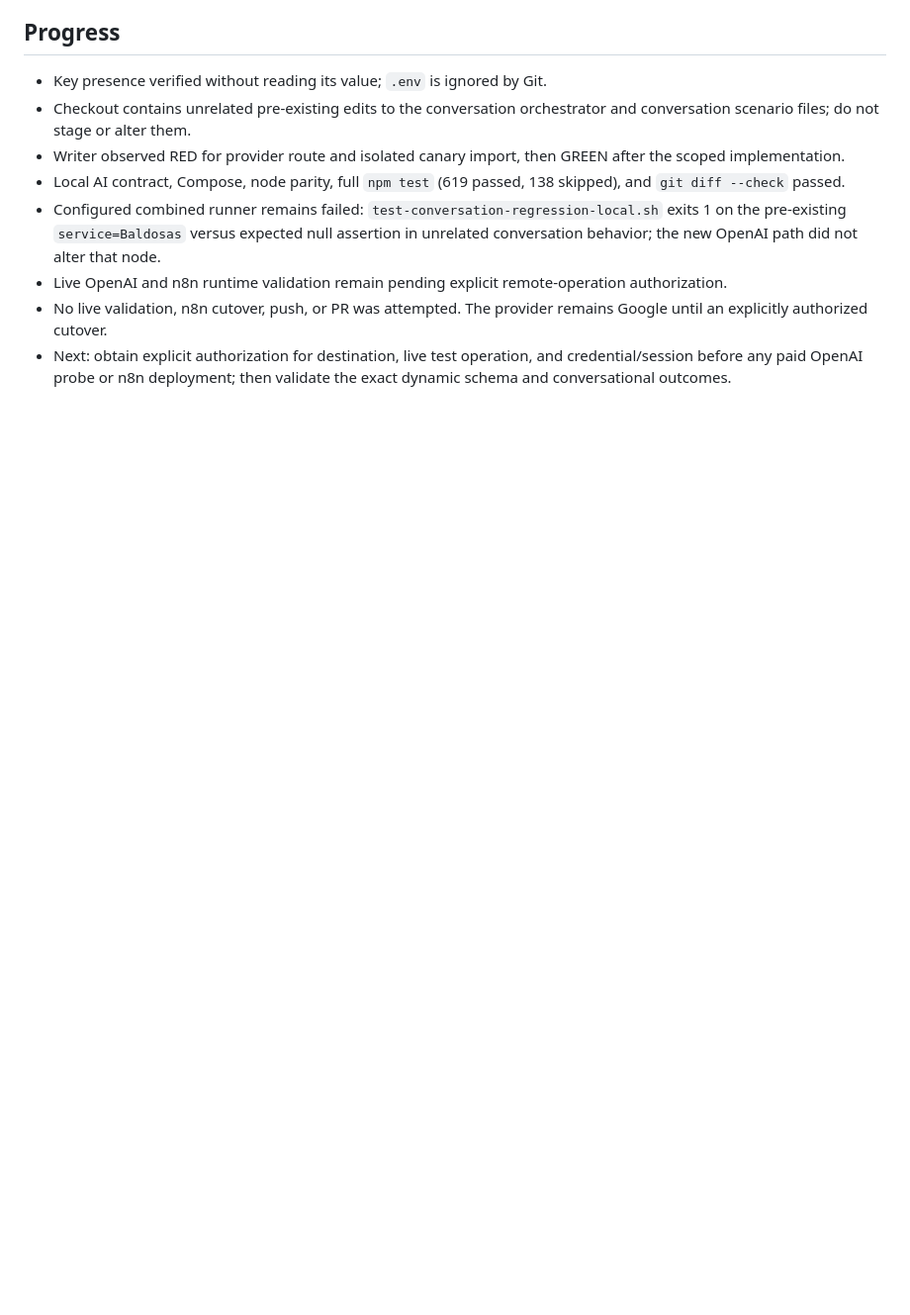
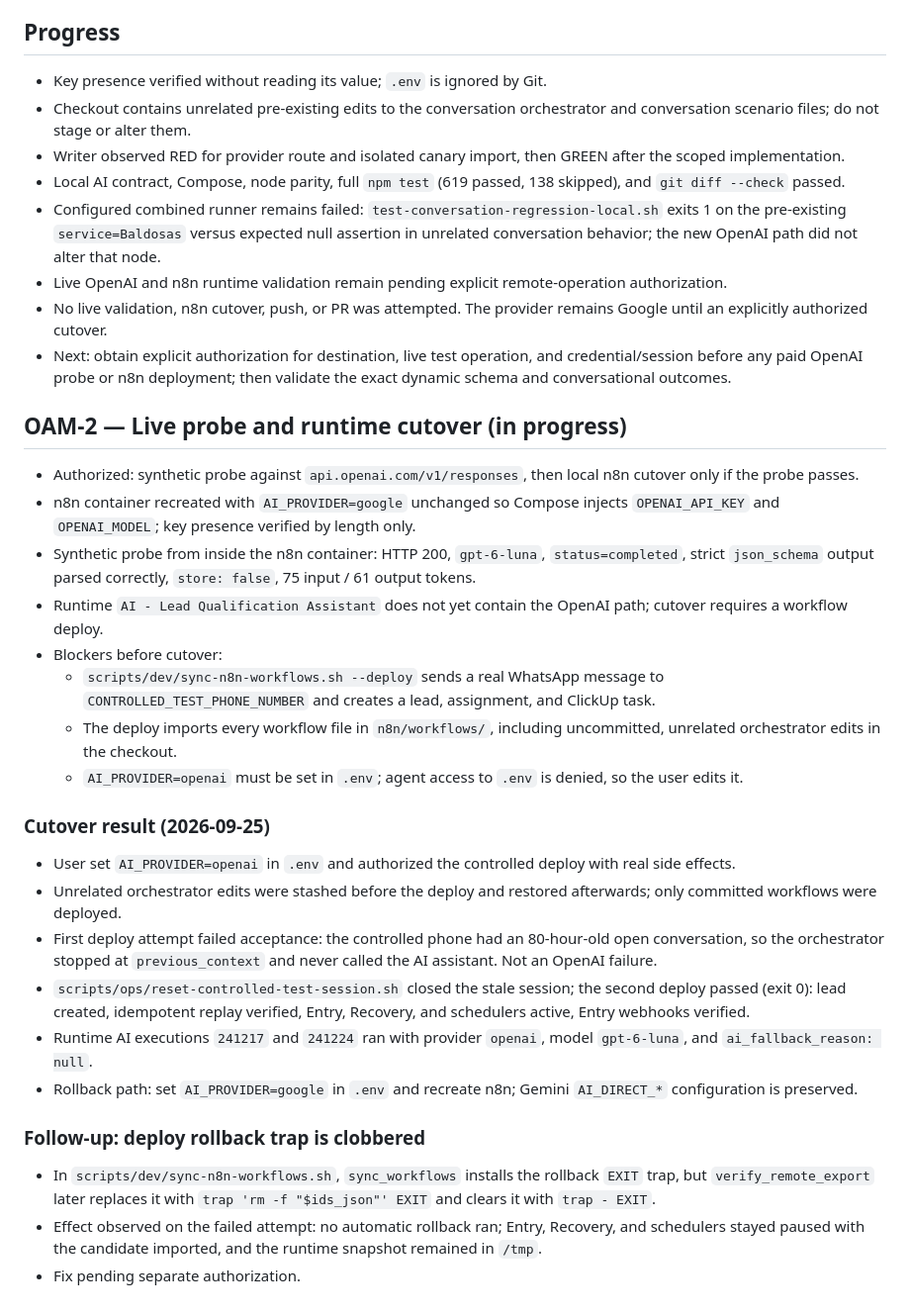
Before and after one commit to juanpablovM/Automatizacion-WhatsApp, a Markdown page: odd/tasks/openai-api-migration.md, the part around the change. Shown at 99% size. GitHub-like rendering; blank space fills up the shorter version.

Commit message:
docs(ai): record OpenAI runtime cutover and deploy rollback gap

```diff
--- a/odd/tasks/openai-api-migration.md
+++ b/odd/tasks/openai-api-migration.md
@@ -55,3 +55,29 @@ The user selected OpenAI and placed a key in the ignored local `.env`, but the c
 - Live OpenAI and n8n runtime validation remain pending explicit remote-operation authorization.
 - No live validation, n8n cutover, push, or PR was attempted. The provider remains Google until an explicitly authorized cutover.
 - Next: obtain explicit authorization for destination, live test operation, and credential/session before any paid OpenAI probe or n8n deployment; then validate the exact dynamic schema and conversational outcomes.
+
+## OAM-2 — Live probe and runtime cutover (in progress)
+
+- Authorized: synthetic probe against `api.openai.com/v1/responses`, then local n8n cutover only if the probe passes.
+- n8n container recreated with `AI_PROVIDER=google` unchanged so Compose injects `OPENAI_API_KEY` and `OPENAI_MODEL`; key presence verified by length only.
+- Synthetic probe from inside the n8n container: HTTP 200, `gpt-6-luna`, `status=completed`, strict `json_schema` output parsed correctly, `store: false`, 75 input / 61 output tokens.
+- Runtime `AI - Lead Qualification Assistant` does not yet contain the OpenAI path; cutover requires a workflow deploy.
+- Blockers before cutover:
+  - `scripts/dev/sync-n8n-workflows.sh --deploy` sends a real WhatsApp message to `CONTROLLED_TEST_PHONE_NUMBER` and creates a lead, assignment, and ClickUp task.
+  - The deploy imports every workflow file in `n8n/workflows/`, including uncommitted, unrelated orchestrator edits in the checkout.
+  - `AI_PROVIDER=openai` must be set in `.env`; agent access to `.env` is denied, so the user edits it.
+
+### Cutover result (2026-09-25)
+
+- User set `AI_PROVIDER=openai` in `.env` and authorized the controlled deploy with real side effects.
+- Unrelated orchestrator edits were stashed before the deploy and restored afterwards; only committed workflows were deployed.
+- First deploy attempt failed acceptance: the controlled phone had an 80-hour-old open conversation, so the orchestrator stopped at `previous_context` and never called the AI assistant. Not an OpenAI failure.
+- `scripts/ops/reset-controlled-test-session.sh` closed the stale session; the second deploy passed (exit 0): lead created, idempotent replay verified, Entry, Recovery, and schedulers active, Entry webhooks verified.
+- Runtime AI executions `241217` and `241224` ran with provider `openai`, model `gpt-6-luna`, and `ai_fallback_reason: null`.
+- Rollback path: set `AI_PROVIDER=google` in `.env` and recreate n8n; Gemini `AI_DIRECT_*` configuration is preserved.
+
+### Follow-up: deploy rollback trap is clobbered
+
+- In `scripts/dev/sync-n8n-workflows.sh`, `sync_workflows` installs the rollback `EXIT` trap, but `verify_remote_export` later replaces it with `trap 'rm -f "$ids_json"' EXIT` and clears it with `trap - EXIT`.
+- Effect observed on the failed attempt: no automatic rollback ran; Entry, Recovery, and schedulers stayed paused with the candidate imported, and the runtime snapshot remained in `/tmp`.
+- Fix pending separate authorization.
```
